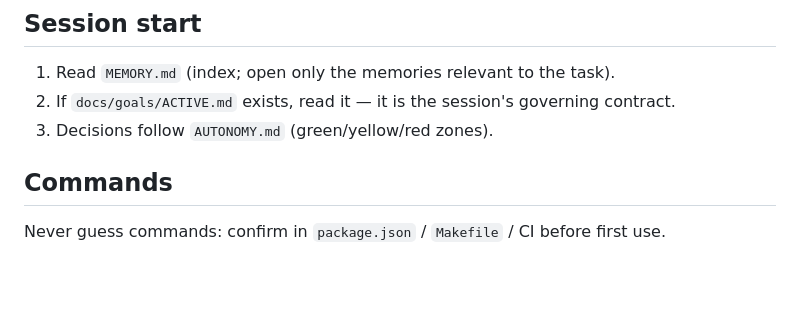
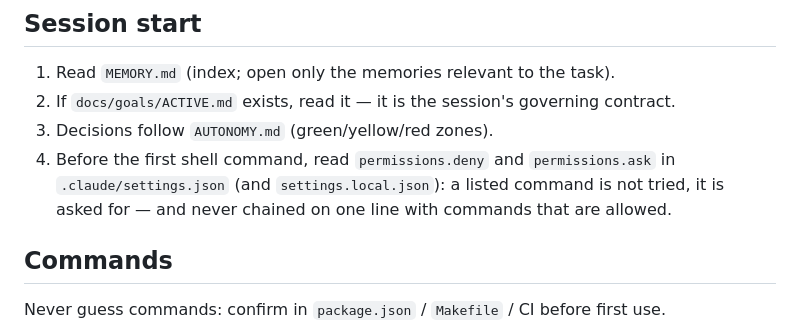
Before and after one commit to lexcesar/compounder, a Markdown page: CLAUDE.md, the part around the change. Drawn GitHub-style; blank space fills up the shorter version.

Commit message:
docs(kit): session start reads the deny/ask lists before the first shell command
A command the project denies costs a stop and a question when tried,
and a chained line loses the allowed commands with it. Reading the two
lists at session start is one call and removes the avoidable denials.

```diff
--- a/CLAUDE.md
+++ b/CLAUDE.md
@@ -6,6 +6,9 @@
 1. Read `MEMORY.md` (index; open only the memories relevant to the task).
 2. If `docs/goals/ACTIVE.md` exists, read it — it is the session's governing contract.
 3. Decisions follow `AUTONOMY.md` (green/yellow/red zones).
+4. Before the first shell command, read `permissions.deny` and `permissions.ask` in
+   `.claude/settings.json` (and `settings.local.json`): a listed command is not tried, it is
+   asked for — and never chained on one line with commands that are allowed.
 
 ## Commands
 Never guess commands: confirm in `package.json` / `Makefile` / CI before first use.
```
